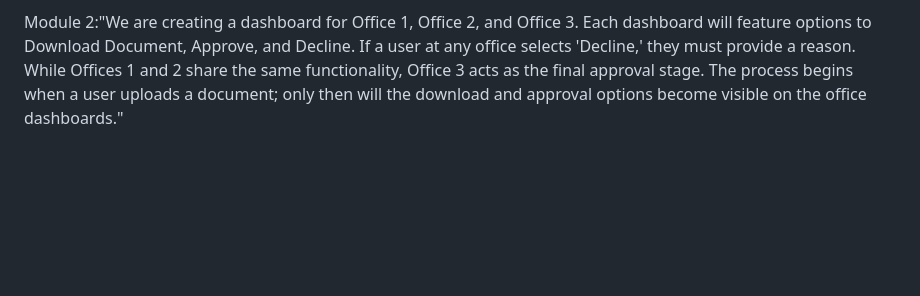
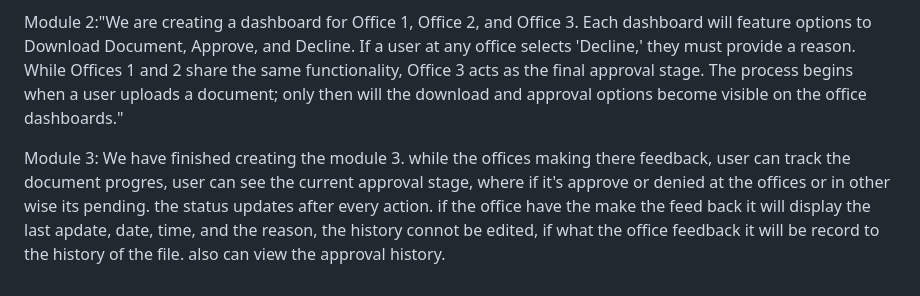
Before and after one commit to anj034542-star/AADS, a Markdown page: README.md, the part around the change. Rendered like a GitHub page; blank space fills up the shorter version.

```diff
--- a/README.md
+++ b/README.md
@@ -94,3 +94,5 @@ Administrators have elevated privileges to:
 Module 1:We have finished creating the user dashboard. When a user clicks 'Upload Document,' a form will appear. First, the user must enter a title and a description. Next, they select 'Select Office' and choose 'Office 1' to initiate the routing process through the three office options. The user can then select a file; we currently support Word, Excel, and DOC formats. Once the file is uploaded, a 'Pending' status will display, and the document will automatically appear on the Office 1 dashboard.
 
 Module 2:"We are creating a dashboard for Office 1, Office 2, and Office 3. Each dashboard will feature options to Download Document, Approve, and Decline. If a user at any office selects 'Decline,' they must provide a reason. While Offices 1 and 2 share the same functionality, Office 3 acts as the final approval stage. The process begins when a user uploads a document; only then will the download and approval options become visible on the office dashboards."
+
+Module 3: We have finished creating the module 3. while the offices making there feedback, user can track the document progres, user can see the current approval stage, where if it's approve or denied at the offices or in other wise its pending. the status updates after every action. if the office have the make the feed back it will display the last apdate, date, time, and the reason, the history connot be edited, if what the office feedback it will be record to the history of the file. also can view the approval history.
```
